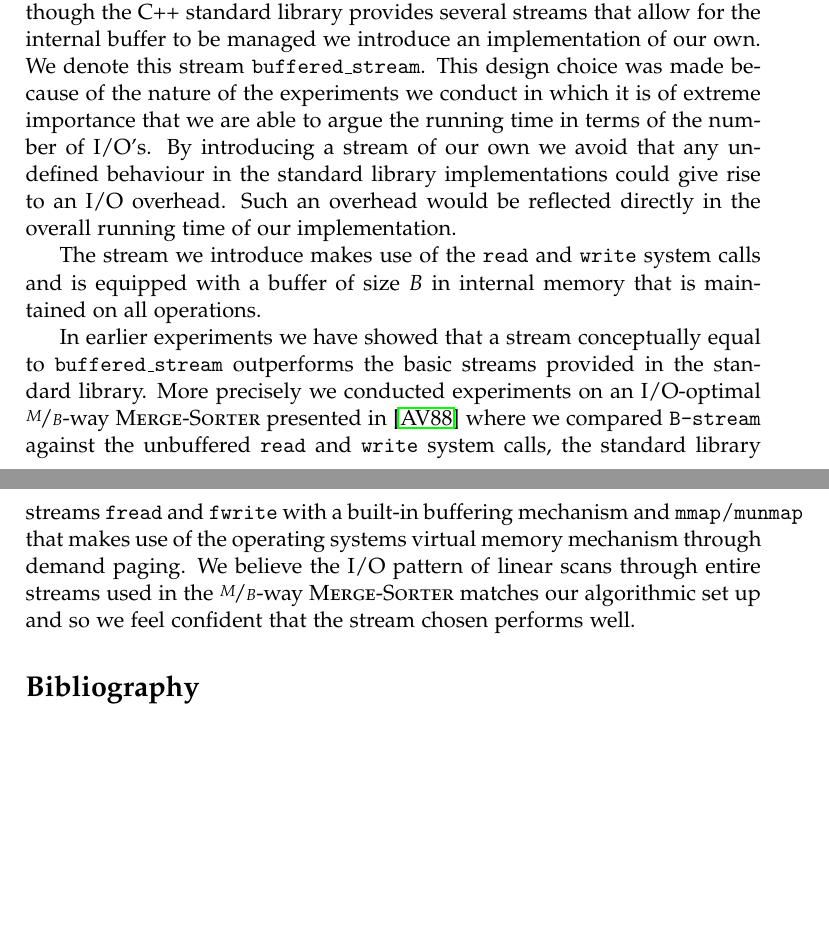
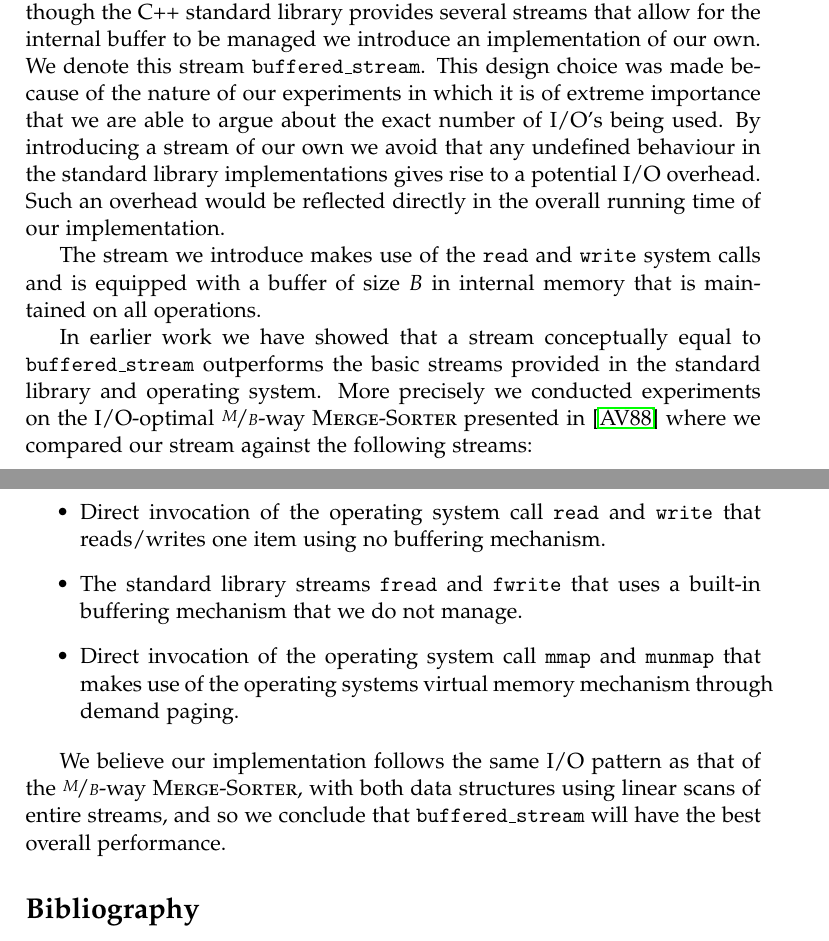
Before and after one commit to gabet1337/speciale, a LaTeX thesis (report/thesis.tex): two parts of pages 7 and 8 of 8 before the commit and two parts of pages 7 and 8 of 9 after it, joined at a grey line, cut so that both start at the same text, the shorter picture padded with empty space. Compiled offline with pdfLaTeX.

Commit message:
editorial changes of Stream section

```diff
--- a/report/thesis.tex
+++ b/report/thesis.tex
@@ -158,12 +158,20 @@ This problem can sometimes be solved by augmenting the data structure with sever
 %TODO We use a POSIX file-system on a Linux distribution.
 
 \subsection{Stream}
-The implementation we present makes use of the concept of \textit{streams}. Although the C++ standard library provides several streams that allow for the internal buffer to be managed we introduce an implementation of our own. We denote this stream \texttt{buffered\_stream}. This design choice was made because of the nature of the experiments we conduct in which it is of extreme importance that we are able to argue the running time in terms of the number of I/O's. By introducing a stream of our own we avoid that any undefined behaviour in the standard library implementations could give rise to an I/O overhead. Such an overhead would be reflected directly in the overall running time of our implementation.
+The implementation we present makes use of the concept of \textit{streams}. Although the C++ standard library provides several streams that allow for the internal buffer to be managed we introduce an implementation of our own. We denote this stream \texttt{buffered\_stream}. This design choice was made because of the nature of our experiments in which it is of extreme importance that we are able to argue about the exact number of I/O's being used. By introducing a stream of our own we avoid that any undefined behaviour in the standard library implementations gives rise to a potential I/O overhead. Such an overhead would be reflected directly in the overall running time of our implementation.
 
 The stream we introduce makes use of the \texttt{read} and \texttt{write} system calls and is equipped with a buffer of size $B$ in internal memory that is maintained on all operations.
 
-In earlier experiments we have showed that a stream conceptually equal to \texttt{buffered\_stream} outperforms the basic streams provided in the standard library.
-More precisely we conducted experiments on an I/O-optimal $\nicefrac{M}{B}$-way \textsc{Merge-Sorter} presented in~\cite{Aggarwal:1988/ICS/48529.48535} where we compared \texttt{B-stream} against the unbuffered \texttt{read} and \texttt{write} system calls, the standard library streams \texttt{fread} and \texttt{fwrite} with a built-in buffering mechanism and \texttt{mmap}/\texttt{munmap} that makes use of the operating systems virtual memory mechanism through demand paging. We believe the I/O pattern of linear scans through entire streams used in the $\nicefrac{M}{B}$-way \textsc{Merge-Sorter} matches our algorithmic set up and so we feel confident that the stream chosen performs well.
+In earlier work we have showed that a stream conceptually equal to \texttt{buffered\_stream} outperforms the basic streams provided in the standard library and operating system. %TODO reference to IO project.
+More precisely we conducted experiments on the I/O-optimal $\nicefrac{M}{B}$-way \textsc{Merge-Sorter} presented in~\cite{Aggarwal:1988/ICS/48529.48535} where we compared our stream against the following streams:
+
+\begin{itemize}
+	\item Direct invocation of the operating system call \texttt{read} and \texttt{write} that reads/writes one item using no buffering mechanism.
+	\item The standard library streams \texttt{fread} and \texttt{fwrite} that uses a built-in buffering mechanism that we do not manage.
+	\item Direct invocation of the operating system call \texttt{mmap} and \texttt{munmap} that makes use of the operating systems virtual memory mechanism through demand paging.
+\end{itemize}
+
+We believe our implementation follows the same I/O pattern as that of the $\nicefrac{M}{B}$-way \textsc{Merge-Sorter}, with both data structures using linear scans of entire streams, and so we conclude that \texttt{buffered\_stream} will have the best overall performance.
 
 %TODO Redo experiments and comment on those.
 
```
